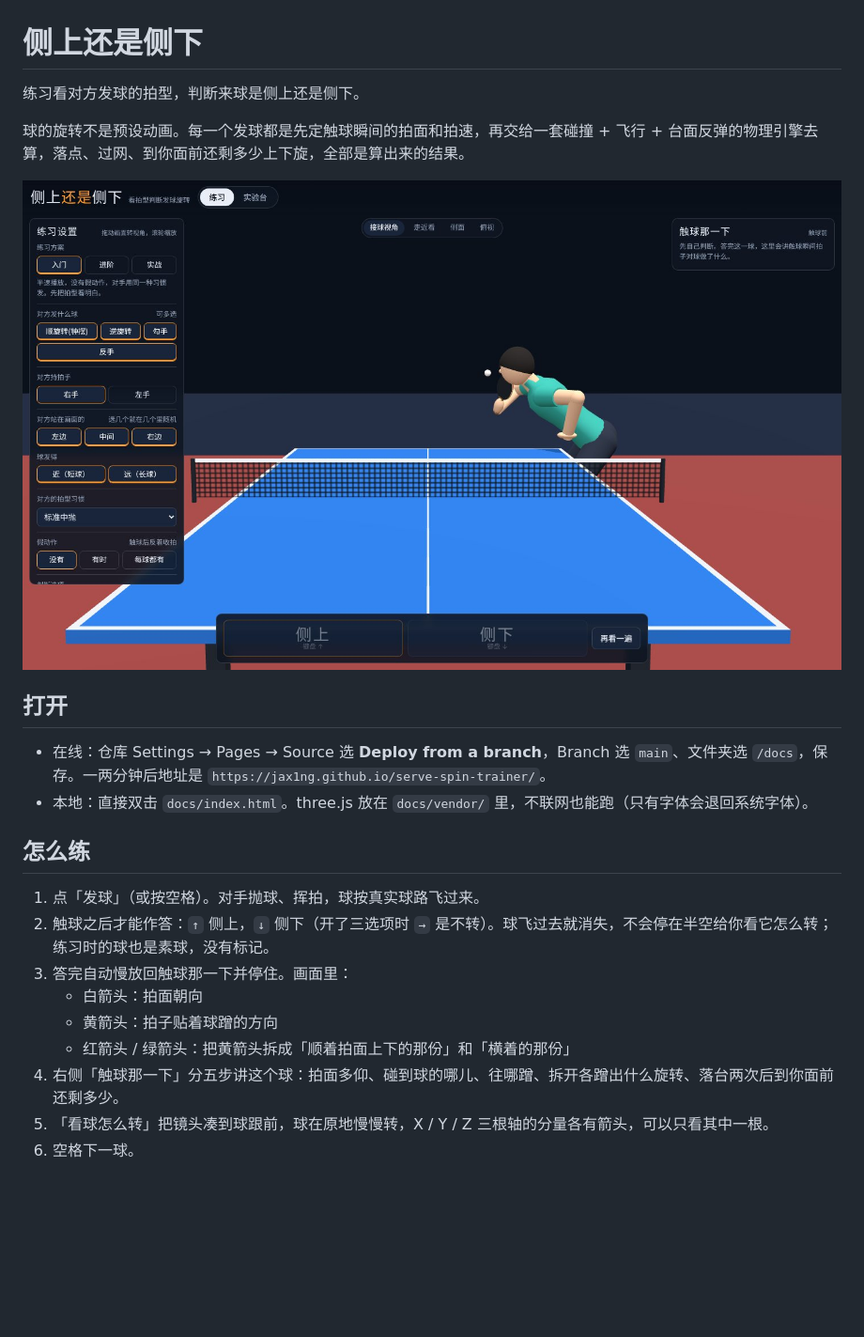
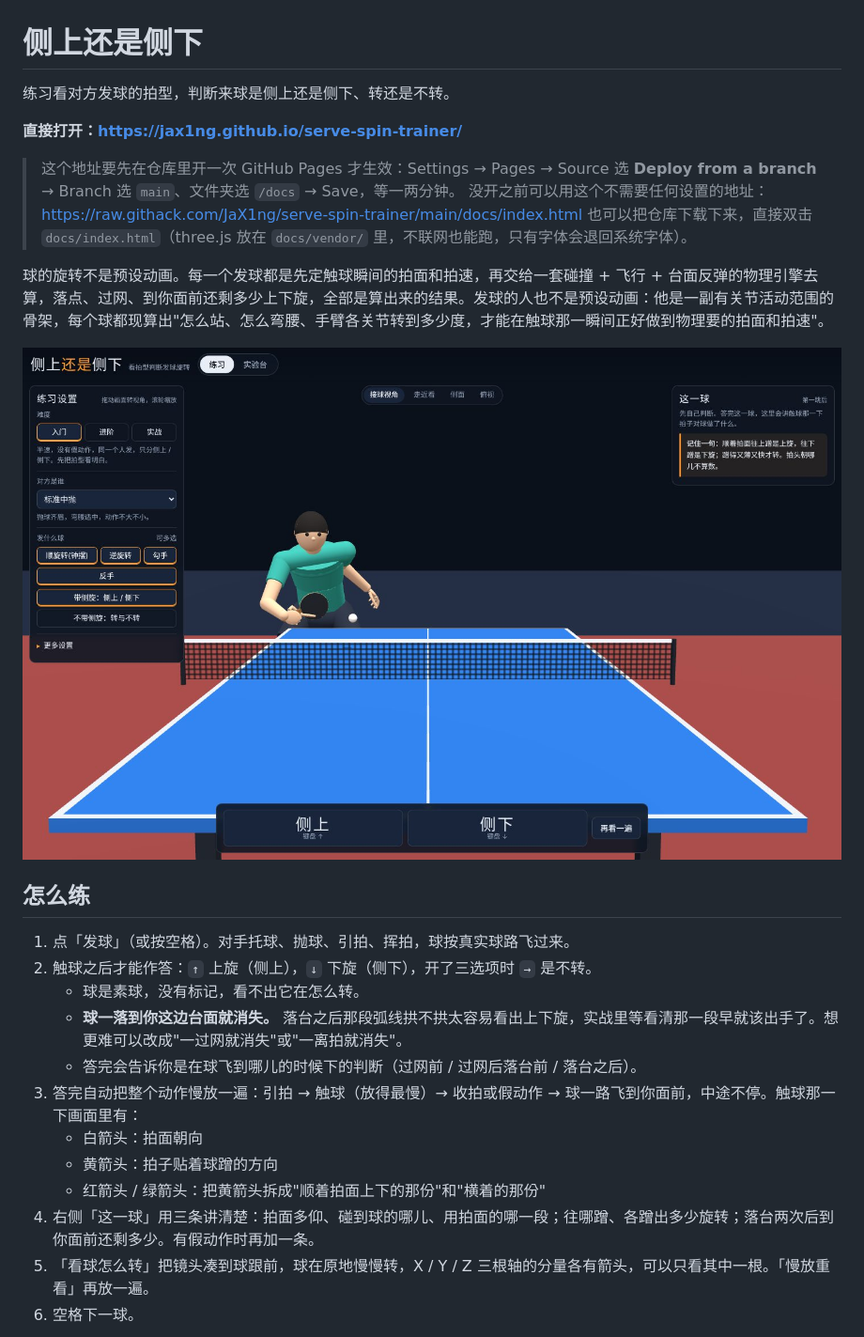
Before and after one commit to JaX1ng/serve-spin-trainer, a Markdown page: README.md, the part around one of its changes. Shown at 94% size. Rendered like a GitHub page; pictures changed too: assets/practice.jpg; blank space fills up the shorter version.

```diff
--- a/README.md
+++ b/README.md
@@ -1,26 +1,30 @@
 # 侧上还是侧下
 
-练习看对方发球的拍型，判断来球是侧上还是侧下。
+练习看对方发球的拍型，判断来球是侧上还是侧下、转还是不转。
 
-球的旋转不是预设动画。每一个发球都是先定触球瞬间的拍面和拍速，再交给一套碰撞 + 飞行 + 台面反弹的物理引擎去算，落点、过网、到你面前还剩多少上下旋，全部是算出来的结果。
+**直接打开：<https://jax1ng.github.io/serve-spin-trainer/>**
+
+> 这个地址要先在仓库里开一次 GitHub Pages 才生效：Settings → Pages → Source 选 **Deploy from a branch** → Branch 选 `main`、文件夹选 `/docs` → Save，等一两分钟。
+> 没开之前可以用这个不需要任何设置的地址：<https://raw.githack.com/JaX1ng/serve-spin-trainer/main/docs/index.html>
+> 也可以把仓库下载下来，直接双击 `docs/index.html`（three.js 放在 `docs/vendor/` 里，不联网也能跑，只有字体会退回系统字体）。
+
+球的旋转不是预设动画。每一个发球都是先定触球瞬间的拍面和拍速，再交给一套碰撞 + 飞行 + 台面反弹的物理引擎去算，落点、过网、到你面前还剩多少上下旋，全部是算出来的结果。发球的人也不是预设动画：他是一副有关节活动范围的骨架，每个球都现算出"怎么站、怎么弯腰、手臂各关节转到多少度，才能在触球那一瞬间正好做到物理要的拍面和拍速"。
 
 ![练习界面](assets/practice.jpg)
 
-## 打开
-
-- 在线：仓库 Settings → Pages → Source 选 **Deploy from a branch**，Branch 选 `main`、文件夹选 `/docs`，保存。一两分钟后地址是 `https://jax1ng.github.io/serve-spin-trainer/`。
-- 本地：直接双击 `docs/index.html`。three.js 放在 `docs/vendor/` 里，不联网也能跑（只有字体会退回系统字体）。
-
 ## 怎么练
 
-1. 点「发球」（或按空格）。对手抛球、挥拍，球按真实球路飞过来。
-2. 触球之后才能作答：`↑` 侧上，`↓` 侧下（开了三选项时 `→` 是不转）。球飞过去就消失，不会停在半空给你看它怎么转；练习时的球也是素球，没有标记。
-3. 答完自动慢放回触球那一下并停住。画面里：
+1. 点「发球」（或按空格）。对手托球、抛球、引拍、挥拍，球按真实球路飞过来。
+2. 触球之后才能作答：`↑` 上旋（侧上），`↓` 下旋（侧下），开了三选项时 `→` 是不转。
+   - 球是素球，没有标记，看不出它在怎么转。
+   - **球一落到你这边台面就消失。** 落台之后那段弧线拱不拱太容易看出上下旋，实战里等看清那一段早就该出手了。想更难可以改成"一过网就消失"或"一离拍就消失"。
+   - 答完会告诉你是在球飞到哪儿的时候下的判断（过网前 / 过网后落台前 / 落台之后）。
+3. 答完自动把整个动作慢放一遍：引拍 → 触球（放得最慢）→ 收拍或假动作 → 球一路飞到你面前，中途不停。触球那一下画面里有：
    - 白箭头：拍面朝向
    - 黄箭头：拍子贴着球蹭的方向
-   - 红箭头 / 绿箭头：把黄箭头拆成「顺着拍面上下的那份」和「横着的那份」
-4. 右侧「触球那一下」分五步讲这个球：拍面多仰、碰到球的哪儿、往哪蹭、拆开各蹭出什么旋转、落台两次后到你面前还剩多少。
-5. 「看球怎么转」把镜头凑到球跟前，球在原地慢慢转，X / Y / Z 三根轴的分量各有箭头，可以只看其中一根。
+   - 红箭头 / 绿箭头：把黄箭头拆成"顺着拍面上下的那份"和"横着的那份"
+4. 右侧「这一球」用三条讲清楚：拍面多仰、碰到球的哪儿、用拍面的哪一段；往哪蹭、各蹭出多少旋转；落台两次后到你面前还剩多少。有假动作时再加一条。
+5. 「看球怎么转」把镜头凑到球跟前，球在原地慢慢转，X / Y / Z 三根轴的分量各有箭头，可以只看其中一根。「慢放重看」再放一遍。
 6. 空格下一球。
 
 ![触球讲解](assets/contact.jpg)
```
Also changed, not shown: other parts of README.md (+64 -26 lines), assets/contact.jpg, assets/players.jpg (added), assets/spin.jpg, assets/trajectory.jpg, assets/types.jpg (added), 3 other files.
